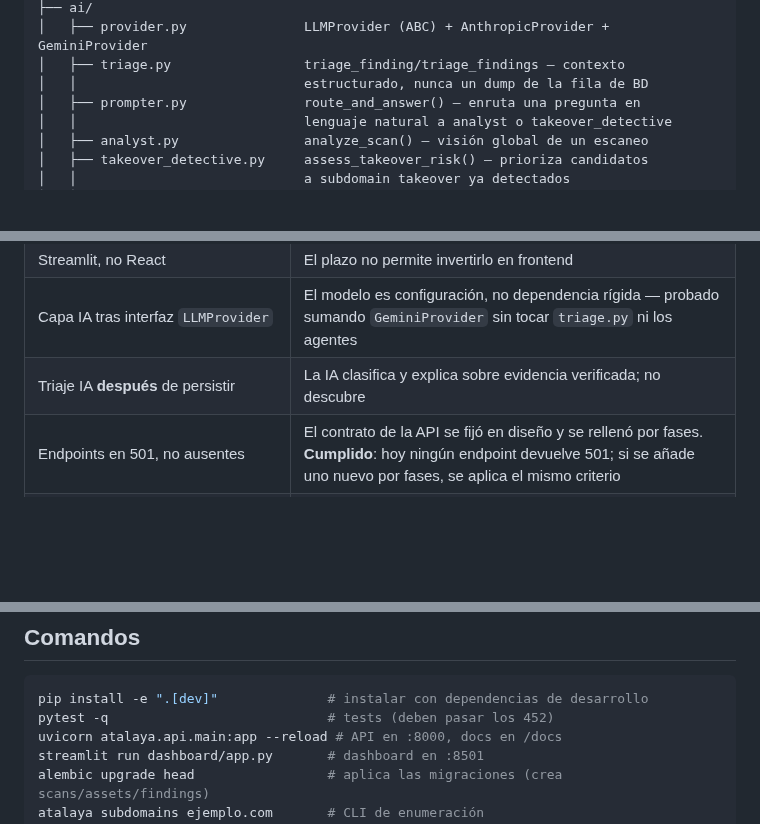
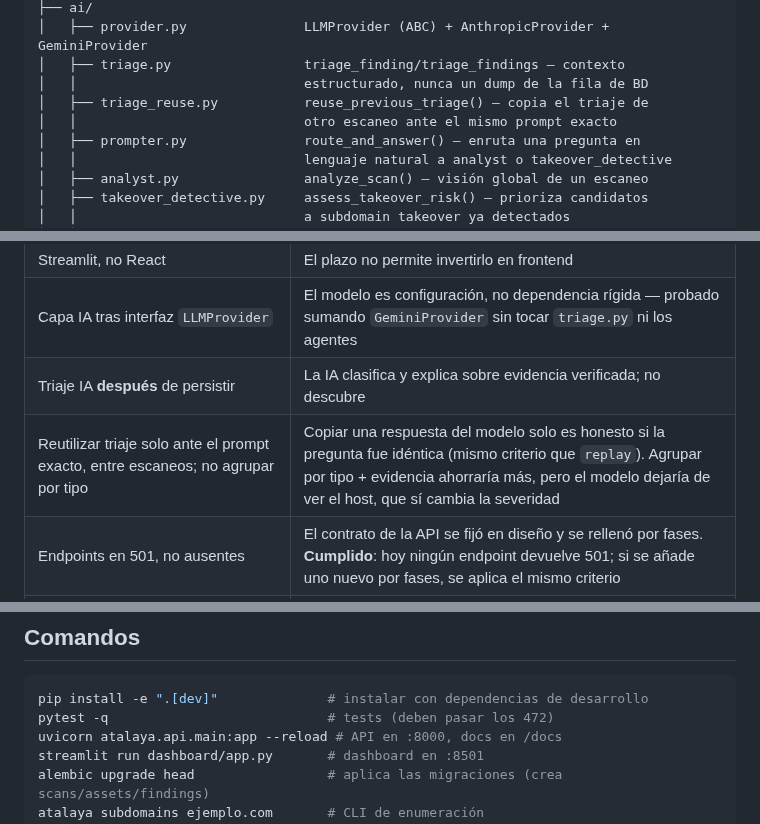
Before and after one commit to andrewpm98/atalaya, a Markdown page: CLAUDE.md, 3 parts joined by grey strips. GitHub-like rendering; blank space fills up the shorter version.

````diff
--- a/CLAUDE.md
+++ b/CLAUDE.md
@@ -116,6 +118,8 @@ src/atalaya/
 │   ├── provider.py               LLMProvider (ABC) + AnthropicProvider + GeminiProvider
 │   ├── triage.py                 triage_finding/triage_findings — contexto
 │   │                             estructurado, nunca un dump de la fila de BD
+│   ├── triage_reuse.py           reuse_previous_triage() — copia el triaje de
+│   │                             otro escaneo ante el mismo prompt exacto
 │   ├── prompter.py               route_and_answer() — enruta una pregunta en
 │   │                             lenguaje natural a analyst o takeover_detective
 │   ├── analyst.py                analyze_scan() — visión global de un escaneo
@@ -509,6 +513,7 @@ cómo trata esto.
 | Streamlit, no React | El plazo no permite invertirlo en frontend |
 | Capa IA tras interfaz `LLMProvider` | El modelo es configuración, no dependencia rígida — probado sumando `GeminiProvider` sin tocar `triage.py` ni los agentes |
 | Triaje IA **después** de persistir | La IA clasifica y explica sobre evidencia verificada; no descubre |
+| Reutilizar triaje solo ante el prompt exacto, entre escaneos; no agrupar por tipo | Copiar una respuesta del modelo solo es honesto si la pregunta fue idéntica (mismo criterio que `replay`). Agrupar por tipo + evidencia ahorraría más, pero el modelo dejaría de ver el host, que sí cambia la severidad |
 | Endpoints en 501, no ausentes | El contrato de la API se fijó en diseño y se rellenó por fases. **Cumplido**: hoy ningún endpoint devuelve 501; si se añade uno nuevo por fases, se aplica el mismo criterio |
 | Fechas: UTC *naive* en BD vía `UtcDateTime`, no `TIMESTAMPTZ` | Arreglo del bug de PostgreSQL sin migración y con la misma salida de lectura en SQLite y PostgreSQL; toda columna de fecha nueva debe usar `UtcDateTime` (hay un test que lo exige) |
 | Wildcards DNS: reclasificar, no borrar | Un host que solo resuelve a la IP del comodín pasa a `wildcard` y sale del inventario activo, pero se conserva en `records`: descartar en silencio impediría auditar el filtro |
@@ -940,7 +967,7 @@ capturado con los datos sembrados y una pregunta del guion respondida.
 
 ```bash
 pip install -e ".[dev]"              # instalar con dependencias de desarrollo
-pytest -q                            # tests (deben pasar los 452)
+pytest -q                            # tests (deben pasar los 472)
 uvicorn atalaya.api.main:app --reload # API en :8000, docs en /docs
 streamlit run dashboard/app.py       # dashboard en :8501
 alembic upgrade head                 # aplica las migraciones (crea scans/assets/findings)
````
Also changed, not shown: other parts of CLAUDE.md (+29 -5 lines), README.md (+3 -1 lines), docs/ARQUITECTURA.md (+11 -1 lines).
